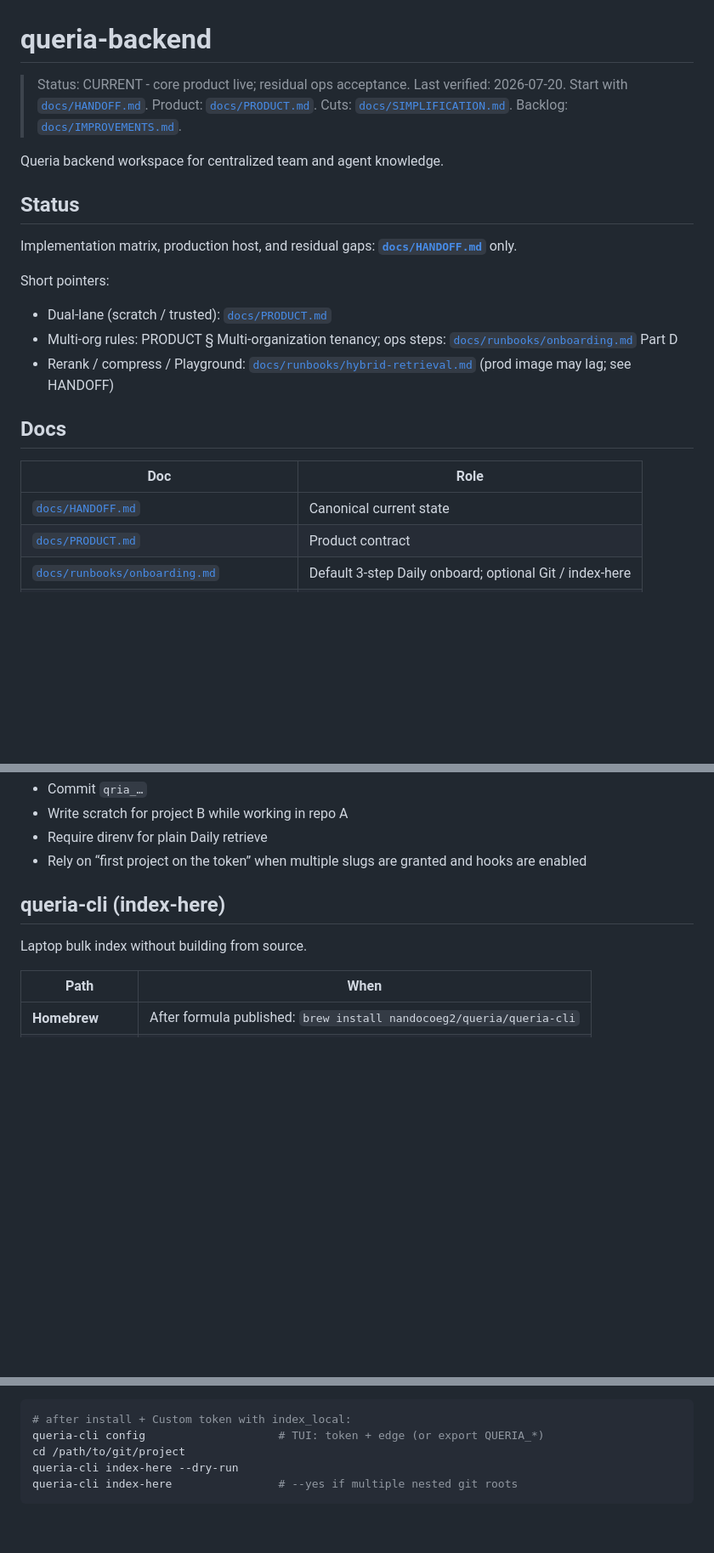
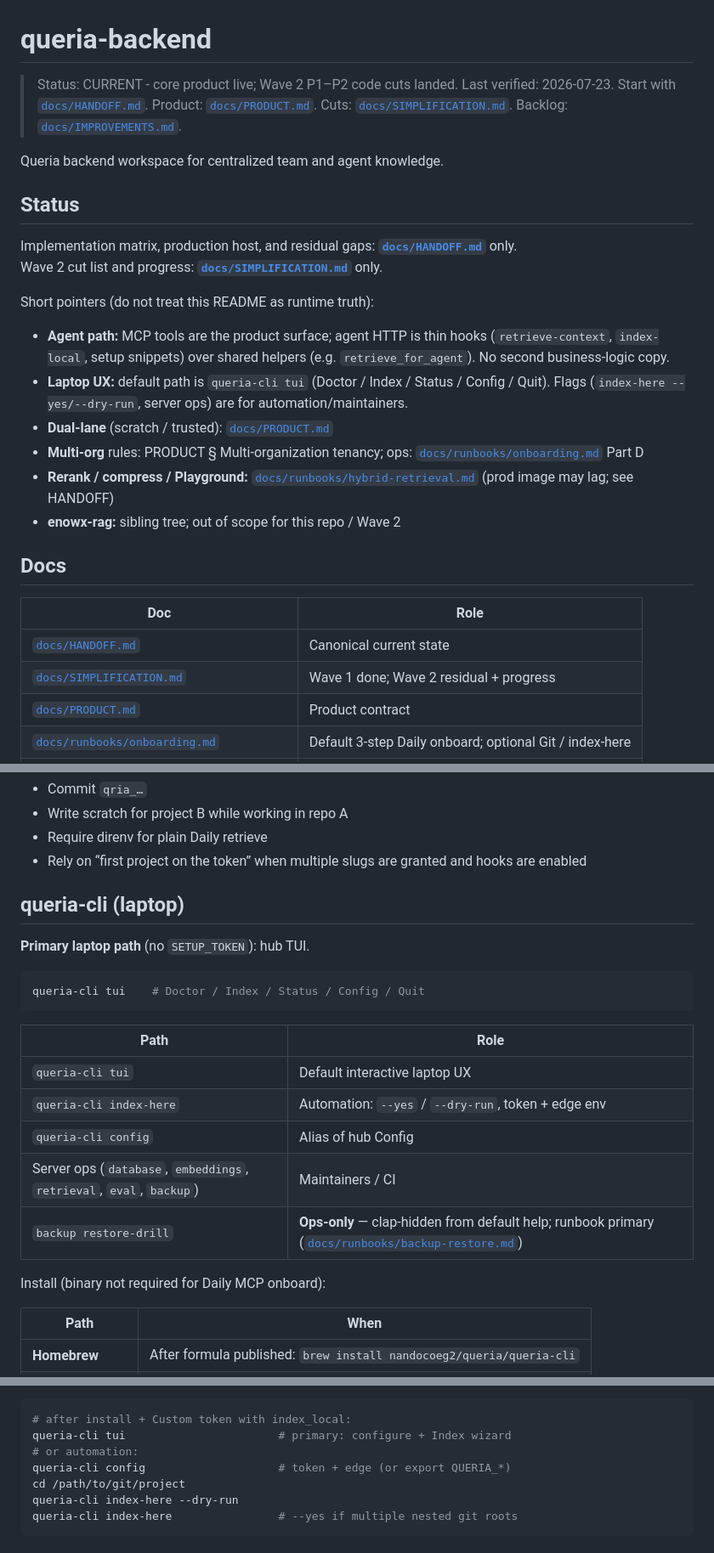
Before and after one commit to nandocoeg2/queria-backend, a Markdown page: README.md, 3 parts joined by grey strips. Shown at 85% size. GitHub-like rendering; blank space fills up the shorter version.

Commit message:
docs(wave2): align README with hub TUI and dual agent path
Reflect Wave 2 final laptop UX (queria-cli tui primary), thin agent HTTP + MCP tools, restore-drill ops-only; keep HANDOFF/SIMPLIFICATION as runtime truth.

````diff
--- a/README.md
+++ b/README.md
@@ -1,7 +1,7 @@
 # queria-backend
 
-> Status: CURRENT - core product live; residual ops acceptance.
-> Last verified: 2026-07-20.
+> Status: CURRENT - core product live; Wave 2 P1–P2 code cuts landed.
+> Last verified: 2026-07-23.
 > Start with [`docs/HANDOFF.md`](docs/HANDOFF.md). Product: [`docs/PRODUCT.md`](docs/PRODUCT.md). Cuts: [`docs/SIMPLIFICATION.md`](docs/SIMPLIFICATION.md). Backlog: [`docs/IMPROVEMENTS.md`](docs/IMPROVEMENTS.md).
 
 Queria backend workspace for centralized team and agent knowledge.
@@ -9,18 +9,23 @@ Queria backend workspace for centralized team and agent knowledge.
 ## Status
 
 Implementation matrix, production host, and residual gaps: **[`docs/HANDOFF.md`](docs/HANDOFF.md)** only.
+Wave 2 cut list and progress: **[`docs/SIMPLIFICATION.md`](docs/SIMPLIFICATION.md)** only.
 
-Short pointers:
+Short pointers (do not treat this README as runtime truth):
 
-- Dual-lane (scratch / trusted): [`docs/PRODUCT.md`](docs/PRODUCT.md)
-- Multi-org rules: PRODUCT § Multi-organization tenancy; ops steps: [`docs/runbooks/onboarding.md`](docs/runbooks/onboarding.md) Part D
-- Rerank / compress / Playground: [`docs/runbooks/hybrid-retrieval.md`](docs/runbooks/hybrid-retrieval.md) (prod image may lag; see HANDOFF)
+- **Agent path:** MCP tools are the product surface; agent HTTP is thin hooks (`retrieve-context`, `index-local`, setup snippets) over shared helpers (e.g. `retrieve_for_agent`). No second business-logic copy.
+- **Laptop UX:** default path is `queria-cli tui` (Doctor / Index / Status / Config / Quit). Flags (`index-here --yes/--dry-run`, server ops) are for automation/maintainers.
+- **Dual-lane** (scratch / trusted): [`docs/PRODUCT.md`](docs/PRODUCT.md)
+- **Multi-org** rules: PRODUCT § Multi-organization tenancy; ops: [`docs/runbooks/onboarding.md`](docs/runbooks/onboarding.md) Part D
+- **Rerank / compress / Playground:** [`docs/runbooks/hybrid-retrieval.md`](docs/runbooks/hybrid-retrieval.md) (prod image may lag; see HANDOFF)
+- **enowx-rag:** sibling tree; out of scope for this repo / Wave 2
 
 ## Docs
 
 | Doc | Role |
 |---|---|
 | [`docs/HANDOFF.md`](docs/HANDOFF.md) | Canonical current state |
+| [`docs/SIMPLIFICATION.md`](docs/SIMPLIFICATION.md) | Wave 1 done; Wave 2 residual + progress |
 | [`docs/PRODUCT.md`](docs/PRODUCT.md) | Product contract |
 | [`docs/runbooks/onboarding.md`](docs/runbooks/onboarding.md) | Default 3-step Daily onboard; optional Git / index-here |
 | [`docs/runbooks/agent-onboard-prompt.md`](docs/runbooks/agent-onboard-prompt.md) | One-paste client setup after Daily mint (dialogs) |
@@ -108,9 +113,23 @@ Connect works with empty retrieve; useful answers need ready chunks. Do **not**
 - Require direnv for plain Daily retrieve
 - Rely on “first project on the token” when multiple slugs are granted and hooks are enabled
 
-## queria-cli (index-here)
+## queria-cli (laptop)
 
-Laptop bulk index without building from source.
+**Primary laptop path** (no `SETUP_TOKEN`): hub TUI.
+
+```bash
+queria-cli tui    # Doctor / Index / Status / Config / Quit
+```
+
+| Path | Role |
+|---|---|
+| `queria-cli tui` | Default interactive laptop UX |
+| `queria-cli index-here` | Automation: `--yes` / `--dry-run`, token + edge env |
+| `queria-cli config` | Alias of hub Config |
+| Server ops (`database`, `embeddings`, `retrieval`, `eval`, `backup`) | Maintainers / CI |
+| `backup restore-drill` | **Ops-only** — clap-hidden from default help; runbook primary ([`docs/runbooks/backup-restore.md`](docs/runbooks/backup-restore.md)) |
+
+Install (binary not required for Daily MCP onboard):
 
 | Path | When |
 |---|---|
@@ -125,7 +144,9 @@ Laptop bulk index without building from source.
 
 ```bash
 # after install + Custom token with index_local:
-queria-cli config                    # TUI: token + edge (or export QUERIA_*)
+queria-cli tui                       # primary: configure + Index wizard
+# or automation:
+queria-cli config                    # token + edge (or export QUERIA_*)
 cd /path/to/git/project
 queria-cli index-here --dry-run
 queria-cli index-here                # --yes if multiple nested git roots
````
Also changed, not shown: other parts of README.md (+1 -1 lines).
